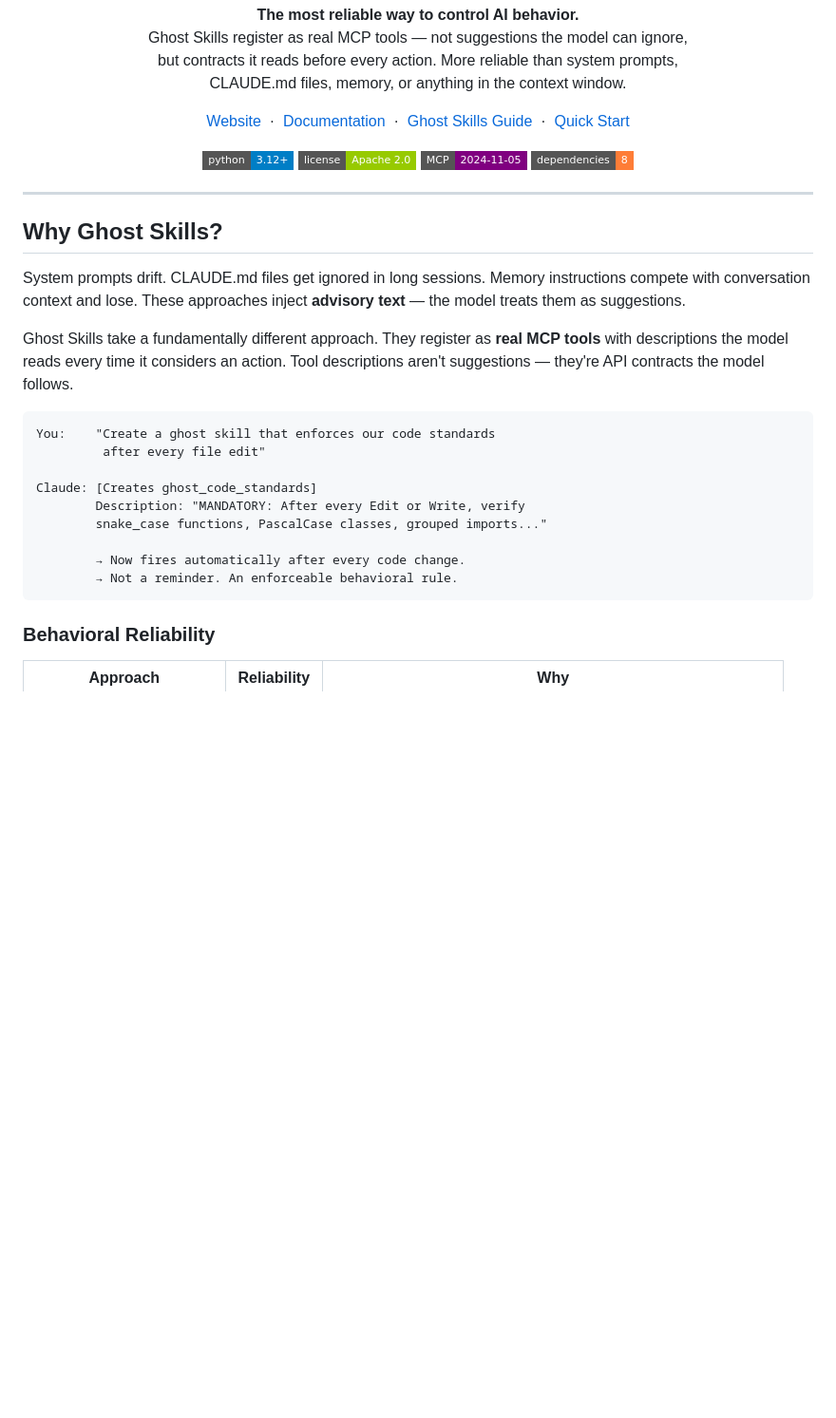
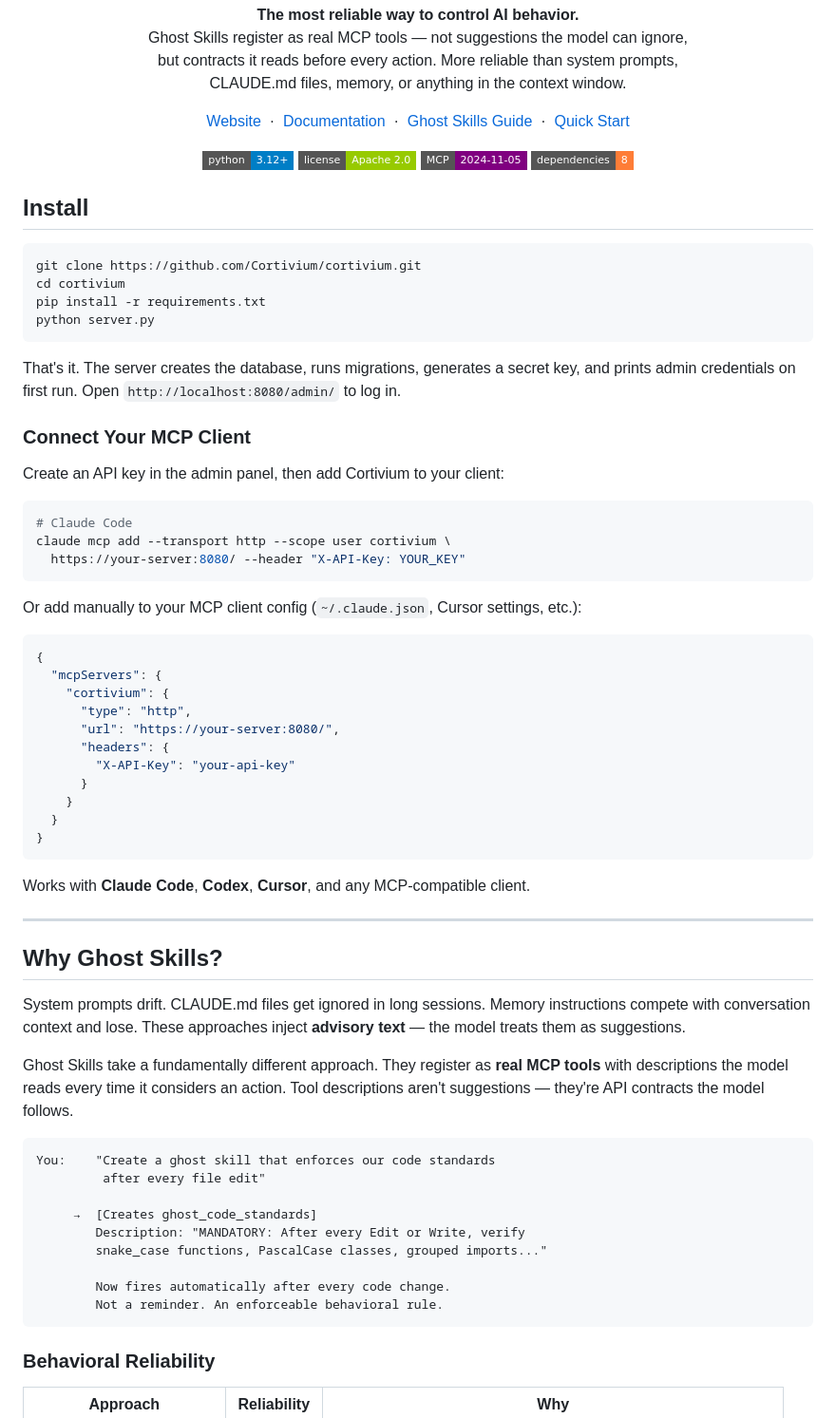
Before and after one commit to Cortivium/cortivium, a Markdown page: README.md, the part around one of its changes. Shown at 95% size. Drawn GitHub-style; badges without logos; blank space fills up the shorter version.

````diff
--- a/README.md
+++ b/README.md
@@ -20,6 +20,45 @@
   <img src="https://img.shields.io/badge/dependencies-8-orange?style=flat-square" alt="Dependencies">
 </p>
 
+## Install
+
+```bash
+git clone https://github.com/Cortivium/cortivium.git
+cd cortivium
+pip install -r requirements.txt
+python server.py
+```
+
+That's it. The server creates the database, runs migrations, generates a secret key, and prints admin credentials on first run. Open `http://localhost:8080/admin/` to log in.
+
+### Connect Your MCP Client
+
+Create an API key in the admin panel, then add Cortivium to your client:
+
+```bash
+# Claude Code
+claude mcp add --transport http --scope user cortivium \
+  https://your-server:8080/ --header "X-API-Key: YOUR_KEY"
+```
+
+Or add manually to your MCP client config (`~/.claude.json`, Cursor settings, etc.):
+
+```json
+{
+  "mcpServers": {
+    "cortivium": {
+      "type": "http",
+      "url": "https://your-server:8080/",
+      "headers": {
+        "X-API-Key": "your-api-key"
+      }
+    }
+  }
+}
+```
+
+Works with **Claude Code**, **Codex**, **Cursor**, and any MCP-compatible client.
+
 ---
 
 ## Why Ghost Skills?
@@ -32,12 +71,12 @@ Ghost Skills take a fundamentally different approach. They register as **real MC
 You:    "Create a ghost skill that enforces our code standards
          after every file edit"
 
-Claude: [Creates ghost_code_standards]
+     →  [Creates ghost_code_standards]
         Description: "MANDATORY: After every Edit or Write, verify
         snake_case functions, PascalCase classes, grouped imports..."
 
-        → Now fires automatically after every code change.
-        → Not a reminder. An enforceable behavioral rule.
+        Now fires automatically after every code change.
+        Not a reminder. An enforceable behavioral rule.
 ```
 
 ### Behavioral Reliability
````
Also changed, not shown: other parts of README.md (+0 -47 lines).
